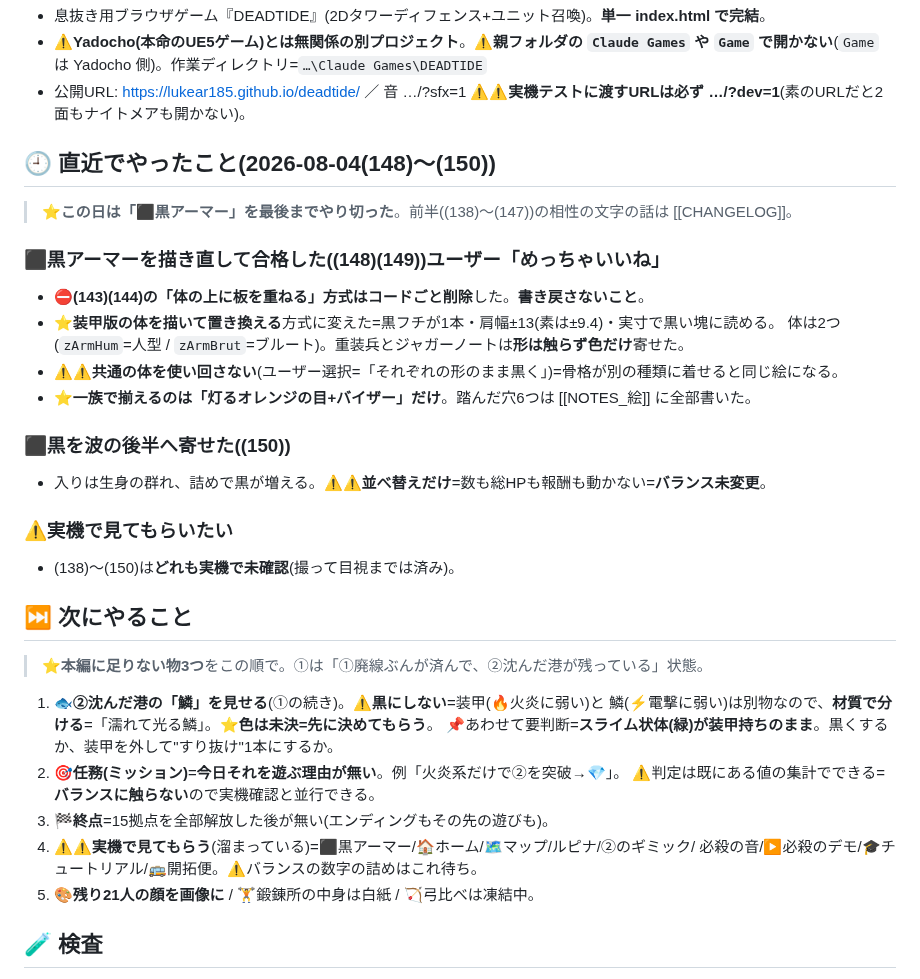
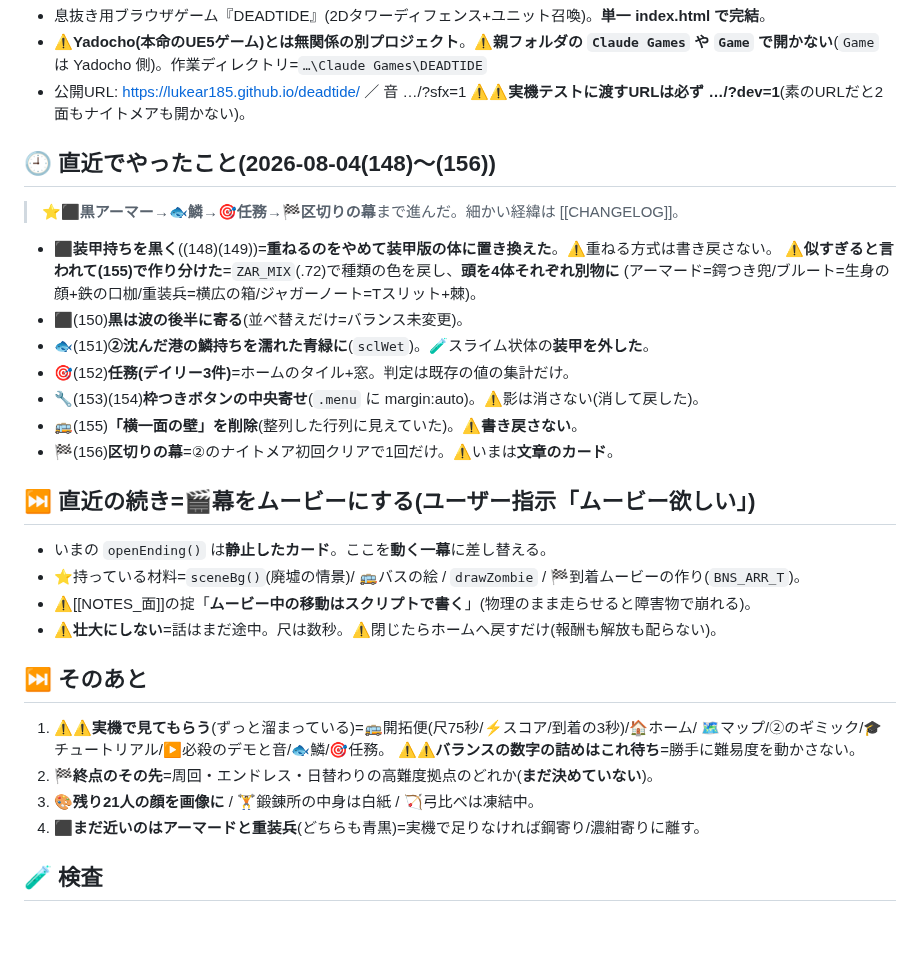
Before and after one commit to lukear185/deadtide, a Markdown page: HANDOFF.md, the part around the change. Drawn GitHub-style; blank space fills up the shorter version.

Commit message:
📄引き継ぎを最新化((148)〜(156))+次は🎬幕をムービーにする
Co-Authored-By: Claude Opus 5 <noreply@anthropic.com>

```diff
--- a/HANDOFF.md
+++ b/HANDOFF.md
@@ -20,33 +20,32 @@ aliases: [引き継ぎ文, つづきから]
 - 公開URL: https://lukear185.github.io/deadtide/ ／ 音 …/?sfx=1
   ⚠⚠**実機テストに渡すURLは必ず …/?dev=1**(素のURLだと2面もナイトメアも開かない)。
 
-## 🕘 直近でやったこと(2026-08-04(148)〜(150))
-> ⭐**この日は「⬛黒アーマー」を最後までやり切った**。前半((138)〜(147))の相性の文字の話は [[CHANGELOG]]。
+## 🕘 直近でやったこと(2026-08-04(148)〜(156))
+> ⭐**⬛黒アーマー→🐟鱗→🎯任務→🏁区切りの幕**まで進んだ。細かい経緯は [[CHANGELOG]]。
 
-### ⬛**黒アーマーを描き直して合格した**((148)(149))ユーザー「めっちゃいいね」
-- ⛔**(143)(144)の「体の上に板を重ねる」方式はコードごと削除**した。**書き戻さないこと**。
-- ⭐**装甲版の体を描いて置き換える**方式に変えた=黒フチが1本・肩幅±13(素は±9.4)・実寸で黒い塊に読める。
-  体は2つ(`zArmHum`=人型 / `zArmBrut`=ブルート)。重装兵とジャガーノートは**形は触らず色だけ**寄せた。
-- ⚠⚠**共通の体を使い回さない**(ユーザー選択=「それぞれの形のまま黒く」)=骨格が別の種類に着せると同じ絵になる。
-- ⭐**一族で揃えるのは「灯るオレンジの目+バイザー」だけ**。踏んだ穴6つは [[NOTES_絵]] に全部書いた。
+- ⬛**装甲持ちを黒く**((148)(149))=**重ねるのをやめて装甲版の体に置き換えた**。⚠重ねる方式は書き戻さない。
+  ⚠**似すぎると言われて(155)で作り分けた**=`ZAR_MIX`(.72)で種類の色を戻し、**頭を4体それぞれ別物に**
+  (アーマード=鍔つき兜/ブルート=生身の顔+鉄の口枷/重装兵=横広の箱/ジャガーノート=Tスリット+棘)。
+- ⬛(150)**黒は波の後半に寄る**(並べ替えだけ=バランス未変更)。
+- 🐟(151)**②沈んだ港の鱗持ちを濡れた青緑に**(`sclWet`)。🧪スライム状体の**装甲を外した**。
+- 🎯(152)**任務(デイリー3件)**=ホームのタイル+窓。判定は既存の値の集計だけ。
+- 🔧(153)(154)**枠つきボタンの中央寄せ**(`.menu` に margin:auto)。⚠影は消さない(消して戻した)。
+- 🚌(155)**「横一面の壁」を削除**(整列した行列に見えていた)。⚠**書き戻さない**。
+- 🏁(156)**区切りの幕**=②のナイトメア初回クリアで1回だけ。⚠いまは**文章のカード**。
 
-### ⬛**黒を波の後半へ寄せた**((150))
-- 入りは生身の群れ、詰めで黒が増える。⚠⚠**並べ替えだけ**=数も総HPも報酬も動かない=**バランス未変更**。
+## ⏭ 直近の続き=🎬**幕をムービーにする**(ユーザー指示「ムービー欲しい」)
+- いまの `openEnding()` は**静止したカード**。ここを**動く一幕**に差し替える。
+- ⭐持っている材料=`sceneBg()`(廃墟の情景)/ 🚌バスの絵 / `drawZombie` / 🏁到着ムービーの作り(`BNS_ARR_T`)。
+- ⚠[[NOTES_面]]の掟「**ムービー中の移動はスクリプトで書く**」(物理のまま走らせると障害物で崩れる)。
+- ⚠**壮大にしない**=話はまだ途中。尺は数秒。⚠閉じたらホームへ戻すだけ(報酬も解放も配らない)。
 
-### ⚠実機で見てもらいたい
-- (138)〜(150)は**どれも実機で未確認**(撮って目視までは済み)。
-
-## ⏭ 次にやること
-> ⭐**本編に足りない物3つ**をこの順で。①は「①廃線ぶんが済んで、②沈んだ港が残っている」状態。
-1. 🐟**②沈んだ港の「鱗」を見せる**(①の続き)。⚠**黒にしない**=装甲(🔥火炎に弱い)と
-   鱗(⚡電撃に弱い)は別物なので、**材質で分ける**=「濡れて光る鱗」。⭐**色は未決=先に決めてもらう**。
-   📌あわせて要判断=**スライム状体(緑)が装甲持ちのまま**。黒くするか、装甲を外して"すり抜け"1本にするか。
-2. 🎯**任務(ミッション)**=**今日それを遊ぶ理由が無い**。例「火炎系だけで②を突破→💎」。
-   ⚠判定は既にある値の集計でできる=**バランスに触らない**ので実機確認と並行できる。
-3. 🏁**終点**=15拠点を全部解放した後が無い(エンディングもその先の遊びも)。
-4. ⚠⚠**実機で見てもらう**(溜まっている)=⬛黒アーマー/🏠ホーム/🗺マップ/ルピナ/②のギミック/
-   必殺の音/▶必殺のデモ/🎓チュートリアル/🚌開拓便。⚠バランスの数字の詰めはこれ待ち。
-5. 🎨**残り21人の顔を画像に** / 🏋鍛錬所の中身は白紙 / 🏹弓比べは凍結中。
+## ⏭ そのあと
+1. ⚠⚠**実機で見てもらう**(ずっと溜まっている)=🚌開拓便(尺75秒/⚡スコア/到着の3秒)/🏠ホーム/
+   🗺マップ/②のギミック/🎓チュートリアル/▶必殺のデモと音/🐟鱗/🎯任務。
+   ⚠⚠**バランスの数字の詰めはこれ待ち**=勝手に難易度を動かさない。
+2. 🏁**終点のその先**=周回・エンドレス・日替わりの高難度拠点のどれか(**まだ決めていない**)。
+3. 🎨**残り21人の顔を画像に** / 🏋鍛錬所の中身は白紙 / 🏹弓比べは凍結中。
+4. ⬛**まだ近いのはアーマードと重装兵**(どちらも青黒)=実機で足りなければ鋼寄り/濃紺寄りに離す。
 
 ## 🧪 検査
 `node tool_release.js` 1本で6本まとめて流れる(約40秒)。⚠**絵は見ていない**ので撮って目視する。
```
